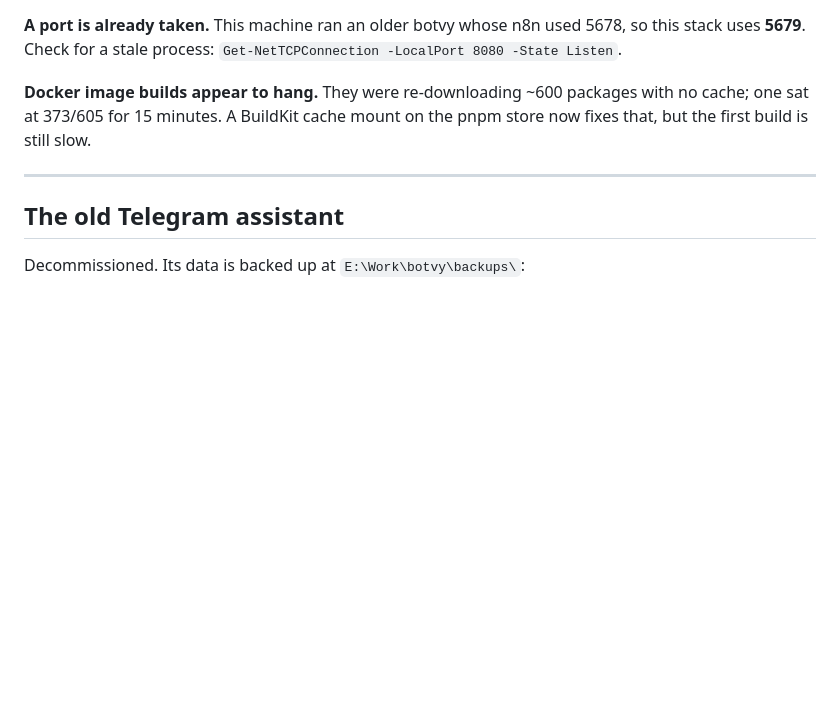
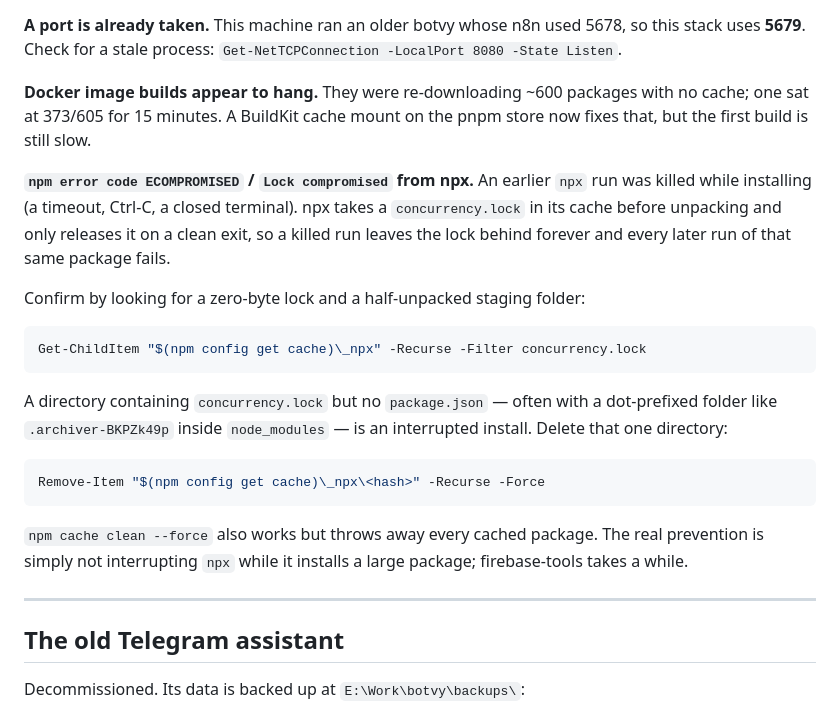
Before and after one commit to MohammedMoataz/botvy, a Markdown page: SETUP.md, the part around the change. Rendered like a GitHub page; blank space fills up the shorter version.

Commit message:
docs: record the npx ECOMPROMISED root cause
An npx run killed mid-install leaves its concurrency.lock behind - npx only
releases it on a clean exit - so every later run of that package fails with
'Lock compromised'. Hit it twice: once from my own timeout killing a
firebase-tools install, then the user hit the same orphaned lock.

The tell is a directory with concurrency.lock but no package.json, often
containing a dot-prefixed staging folder from the interrupted unpack. Fix is
deleting that one cache entry.

````diff
--- a/SETUP.md
+++ b/SETUP.md
@@ -331,6 +331,30 @@ should be empty.
 packages with no cache; one sat at 373/605 for 15 minutes. A BuildKit cache
 mount on the pnpm store now fixes that, but the first build is still slow.
 
+**`npm error code ECOMPROMISED` / `Lock compromised` from npx.** An earlier
+`npx` run was killed while installing (a timeout, Ctrl-C, a closed
+terminal). npx takes a `concurrency.lock` in its cache before unpacking and
+only releases it on a clean exit, so a killed run leaves the lock behind
+forever and every later run of that same package fails.
+
+Confirm by looking for a zero-byte lock and a half-unpacked staging folder:
+
+```powershell
+Get-ChildItem "$(npm config get cache)\_npx" -Recurse -Filter concurrency.lock
+```
+
+A directory containing `concurrency.lock` but no `package.json` — often with
+a dot-prefixed folder like `.archiver-BKPZk49p` inside `node_modules` — is an
+interrupted install. Delete that one directory:
+
+```powershell
+Remove-Item "$(npm config get cache)\_npx\<hash>" -Recurse -Force
+```
+
+`npm cache clean --force` also works but throws away every cached package.
+The real prevention is simply not interrupting `npx` while it installs a
+large package; firebase-tools takes a while.
+
 ---
 
 ## The old Telegram assistant
````
